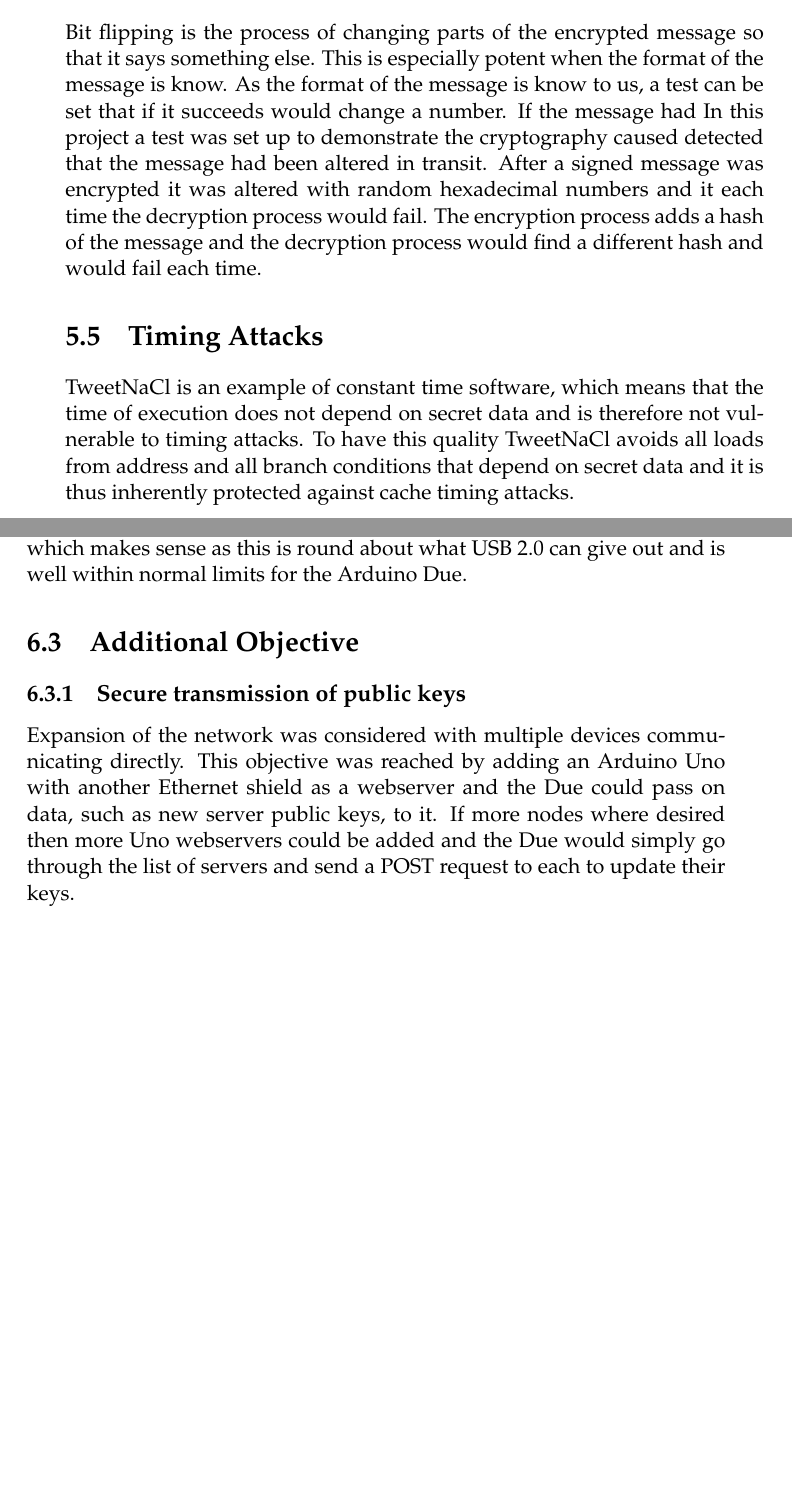
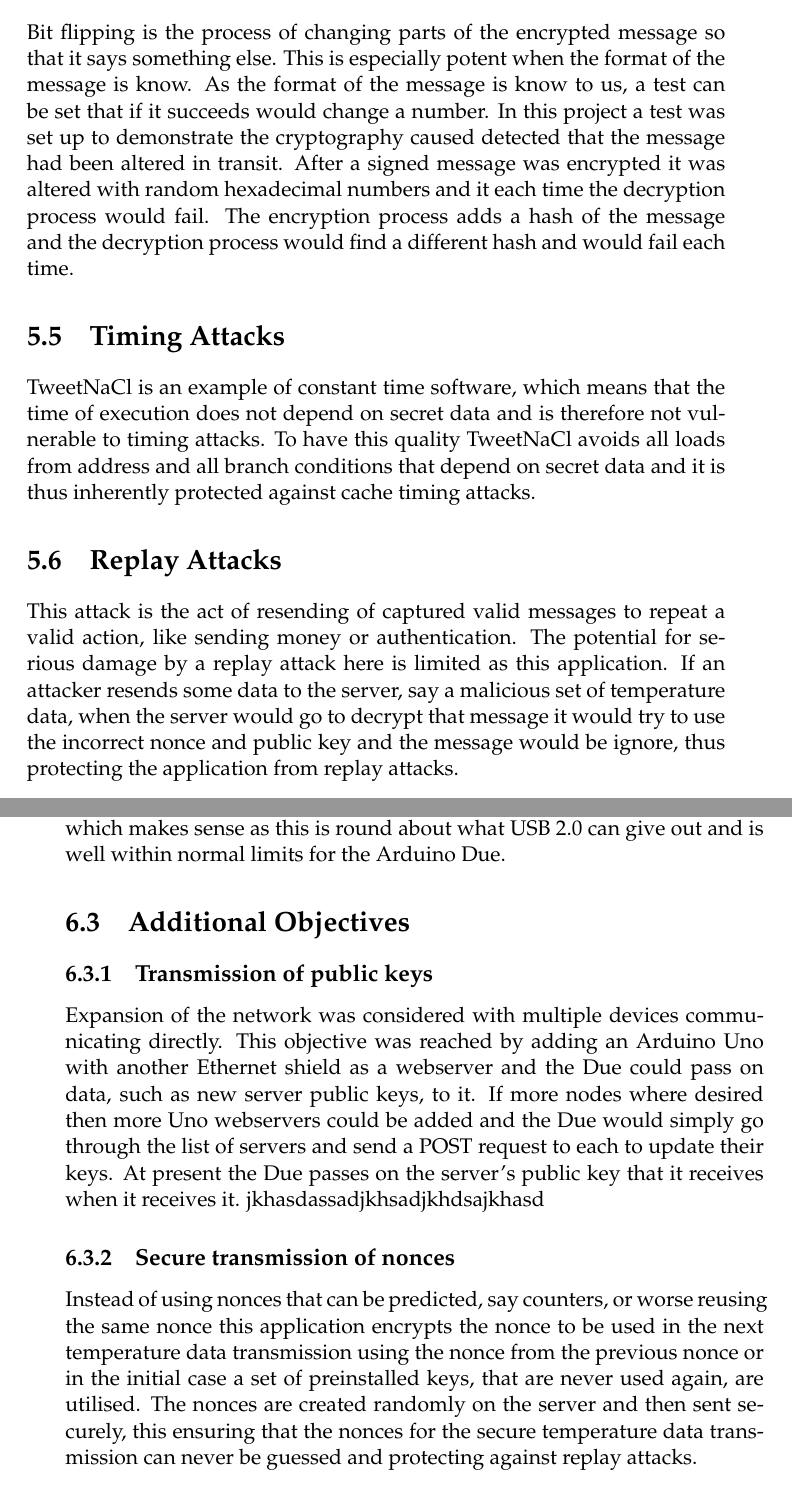
Before and after one commit to AdamIsmael/SecureIoTPlatform, a LaTeX thesis (main.tex, which reads Chapters/Results.tex, Chapters/StrengthOfSecurity.tex): two parts of pages 31 and 34 of 40 before the commit and two parts of pages 32 and 35 of 41 after it, joined at a grey line, cut so that both start at the same text, the shorter picture padded with empty space. Compiled offline with pdfLaTeX.

Commit message:
adding public/nonce transmit stuff

```diff
--- a/Chapters/Results.tex
+++ b/Chapters/Results.tex
@@ -48,12 +48,15 @@ The voltage through the experiments was the exact same, a steady 4.96V which mak
 %1.30w /0.265a
 
 
-\section{Additional Objective}
+\section{Additional Objectives}
 
-\subsection{Secure transmission of public keys}
+\subsection{Transmission of public keys}
 
-Expansion of the network was considered with multiple devices communicating directly. This objective was reached by adding an Arduino Uno with another Ethernet shield as a webserver and the Due could pass on data, such as new server public keys, to it. If more nodes where desired then more Uno webservers could be added and the Due would simply go through the list of servers and send a POST request to each to update their keys.
+Expansion of the network was considered with multiple devices communicating directly. This objective was reached by adding an Arduino Uno with another Ethernet shield as a webserver and the Due could pass on data, such as new server public keys, to it. If more nodes where desired then more Uno webservers could be added and the Due would simply go through the list of servers and send a POST request to each to update their keys. At present the Due passes on the server's public key that it receives when it receives it.  jkhasdassadjkhsadjkhdsajkhasd
 
+\subsection{Secure transmission of nonces}
+
+Instead of using nonces that can be predicted, say counters, or worse reusing the same nonce this application encrypts the nonce to be used in the next temperature data transmission using the nonce from the previous nonce or in the initial case a set of preinstalled keys, that are never used again, are utilised. The nonces are created randomly on the server and then sent securely, this ensuring that the nonces for the secure temperature data transmission can never be guessed and protecting against replay attacks.
 
 %\subsection{rekeying on arduino}
 %http://blog.skylable.com/2014/05/tweetnacl-carrybit-bug/
--- a/Chapters/StrengthOfSecurity.tex
+++ b/Chapters/StrengthOfSecurity.tex
@@ -23,12 +23,15 @@ If the keys are preinstalled they can be used to sign and encrypt new public key
 
 \section{Bit Flipping}
 
-Bit flipping is the process of changing parts of the encrypted message so that it says something else. This is especially potent when the format of the message is know. As the format of the message is know to us, a test can be set that if it succeeds would change a number. If the message had
-In this project a test was set up to demonstrate the cryptography caused detected that the message had been altered in transit. After a signed message was encrypted it was altered with random hexadecimal numbers and it each time the decryption process would fail. The encryption process adds a hash of the message and the decryption process would find a different hash and would fail each time.
+Bit flipping is the process of changing parts of the encrypted message so that it says something else. This is especially potent when the format of the message is know. As the format of the message is know to us, a test can be set that if it succeeds would change a number. In this project a test was set up to demonstrate the cryptography caused detected that the message had been altered in transit. After a signed message was encrypted it was altered with random hexadecimal numbers and it each time the decryption process would fail. The encryption process adds a hash of the message and the decryption process would find a different hash and would fail each time.
 
 \section{Timing Attacks}
 
 TweetNaCl is an example of constant time software, which means that the time of execution does not depend on secret data and is therefore not vulnerable to timing attacks. To have this quality TweetNaCl avoids all loads from address and all branch conditions that depend on secret data and it is thus inherently protected against cache timing attacks.
+
+\section{Replay Attacks}
+
+This attack is the act of resending of captured valid messages to repeat a valid action, like sending money or authentication. The potential for serious damage by a replay attack here is limited as this application. If an attacker resends some data to the server, say a malicious set of temperature data, when the server would go to decrypt that message it would try to use the incorrect nonce and public key and the message would be ignore, thus protecting the application from replay attacks.
 
 \section{Length of cipher text}
 
```
Also changed, not shown: Chapters/Background.tex (+6 -1 lines), Chapters/CriticalEvaluation.tex (+5 -1 lines), Chapters/Implementation.tex (+11 -5 lines), main.pdf, Chapters/StrengthOfSecurity.tex (2 more changed lines), 12 other files.
